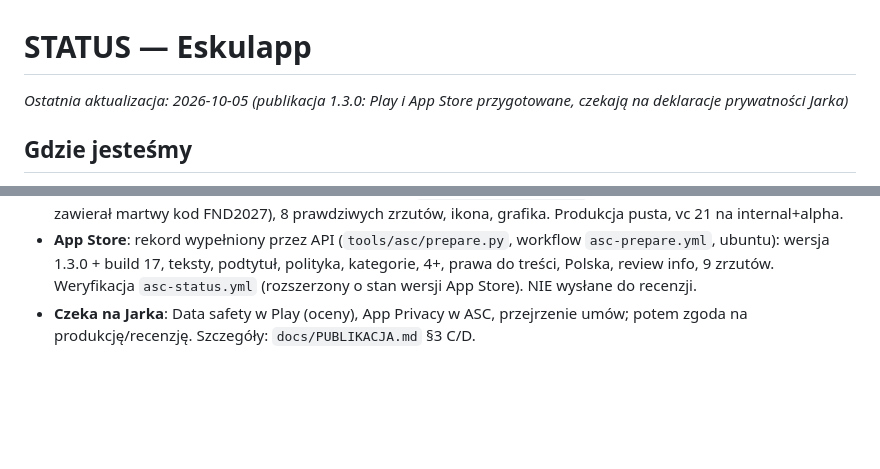
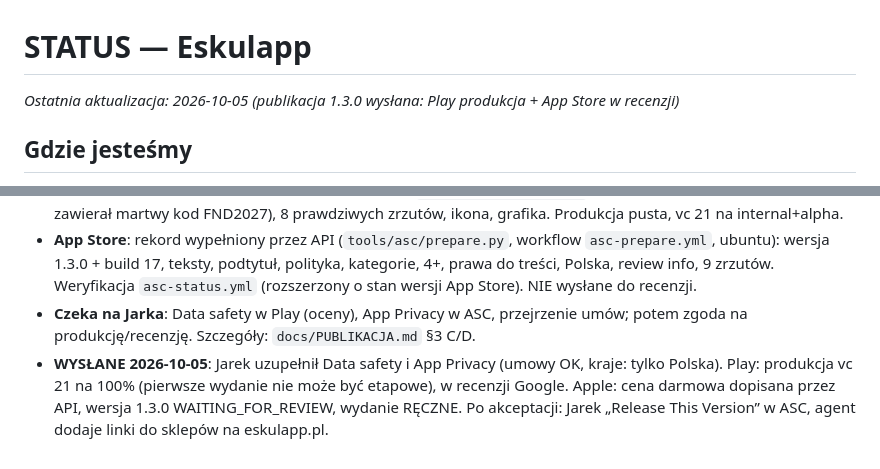
Before and after one commit to jjeerryjerry/eskulapp, a Markdown page: state/STATUS.md, 2 parts joined by grey strips. Rendered like a GitHub page; blank space fills up the shorter version.

Commit message:
STATUS: 1.3.0 wyslana do recenzji Google i Apple
Co-Authored-By: Claude Opus 5.5 <noreply@anthropic.com>

```diff
--- a/state/STATUS.md
+++ b/state/STATUS.md
@@ -1,6 +1,6 @@
 # STATUS — Eskulapp
 
-_Ostatnia aktualizacja: 2026-10-05 (publikacja 1.3.0: Play i App Store przygotowane, czekają na deklaracje prywatności Jarka)_
+_Ostatnia aktualizacja: 2026-10-05 (publikacja 1.3.0 wysłana: Play produkcja + App Store w recenzji)_
 
 ## Gdzie jesteśmy
 **Faza 0 — Fundament / środowisko: ZROBIONE.** Kod aplikacji ani backendu
@@ -743,3 +743,7 @@ Na polecenie Jarka (demo ocen dla klientów).
   Weryfikacja `asc-status.yml` (rozszerzony o stan wersji App Store). NIE wysłane do recenzji.
 - **Czeka na Jarka**: Data safety w Play (oceny), App Privacy w ASC, przejrzenie umów; potem zgoda na produkcję/recenzję.
   Szczegóły: `docs/PUBLIKACJA.md` §3 C/D.
+- **WYSŁANE 2026-10-05**: Jarek uzupełnił Data safety i App Privacy (umowy OK, kraje: tylko Polska).
+  Play: produkcja vc 21 na 100% (pierwsze wydanie nie może być etapowe), w recenzji Google.
+  Apple: cena darmowa dopisana przez API, wersja 1.3.0 WAITING_FOR_REVIEW, wydanie RĘCZNE.
+  Po akceptacji: Jarek „Release This Version” w ASC, agent dodaje linki do sklepów na eskulapp.pl.
```
Also changed, not shown: docs/PUBLIKACJA.md (+6 -6 lines).
